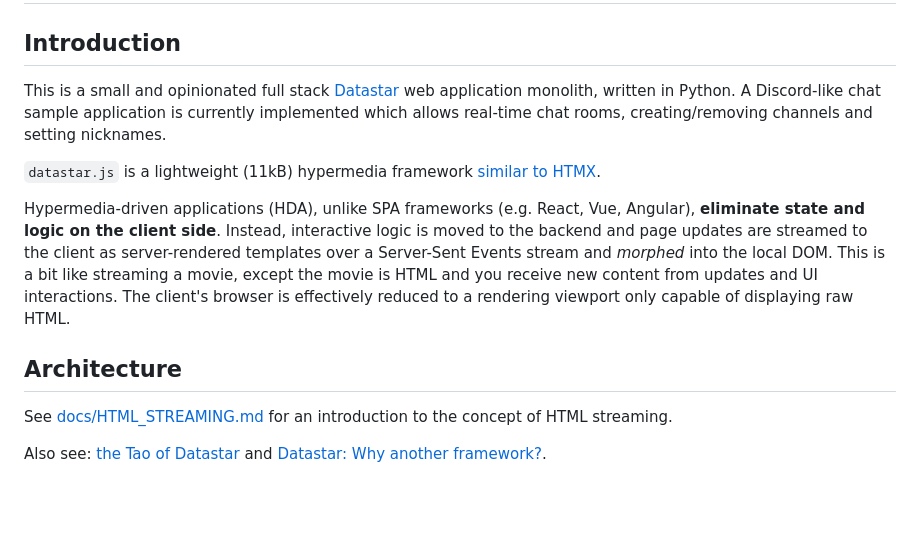
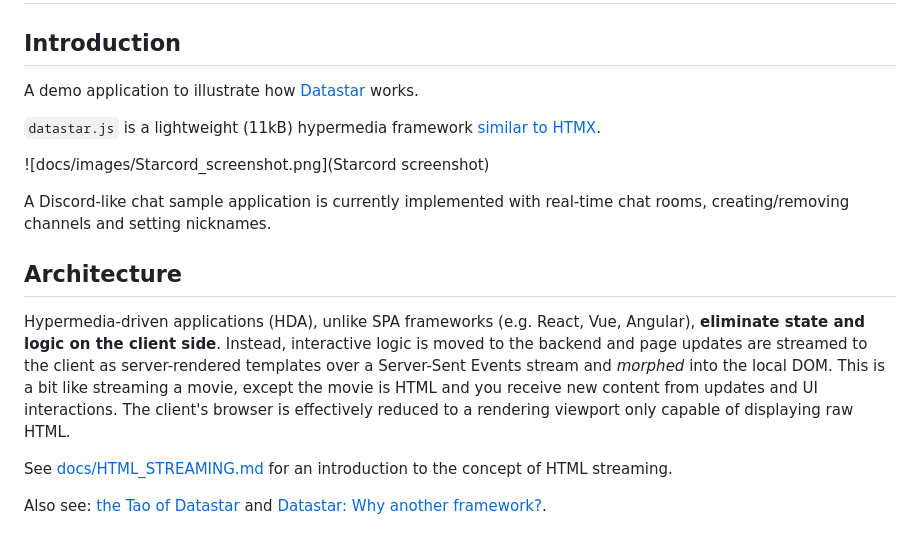
Before and after one commit to eliasdejong/viperlith, a Markdown page: README.md, the part around the change. Drawn GitHub-style; blank space fills up the shorter version.

```diff
--- a/README.md
+++ b/README.md
@@ -3,16 +3,20 @@
 
 
 ## Introduction
-This is a small and opinionated full stack [Datastar](https://data-star.dev/) web application monolith, written in Python. A Discord-like chat sample application is currently implemented which allows real-time chat rooms, creating/removing channels and setting nicknames.
+A demo application to illustrate how [Datastar](https://data-star.dev/) works.
 
 `datastar.js` is a lightweight (11kB) hypermedia framework [similar to HTMX](docs/HTML_STREAMING.md).
 
-Hypermedia-driven applications (HDA), unlike SPA frameworks (e.g. React, Vue, Angular), **eliminate state and logic on the client side**. Instead, interactive logic is moved to the backend and page updates are streamed to the client as server-rendered templates over a Server-Sent Events stream and *morphed* into the local DOM.
-This is a bit like streaming a movie, except the movie is HTML and you receive new content from updates and UI interactions. The client's browser is effectively reduced to a rendering viewport only capable of displaying raw HTML.
+![docs/images/Starcord_screenshot.png](Starcord screenshot)
+
+A Discord-like chat sample application is currently implemented with real-time chat rooms, creating/removing channels and setting nicknames.
 
 
 
 ## Architecture
+Hypermedia-driven applications (HDA), unlike SPA frameworks (e.g. React, Vue, Angular), **eliminate state and logic on the client side**. Instead, interactive logic is moved to the backend and page updates are streamed to the client as server-rendered templates over a Server-Sent Events stream and *morphed* into the local DOM.
+This is a bit like streaming a movie, except the movie is HTML and you receive new content from updates and UI interactions. The client's browser is effectively reduced to a rendering viewport only capable of displaying raw HTML.
+
 See [docs/HTML_STREAMING.md](docs/HTML_STREAMING.md) for an introduction to the concept of HTML streaming.
 
 Also see: [the Tao of Datastar](https://data-star.dev/guide/the_tao_of_datastar)
```
Also changed, not shown: docs/images/Starcord_screenshot.png (added).
